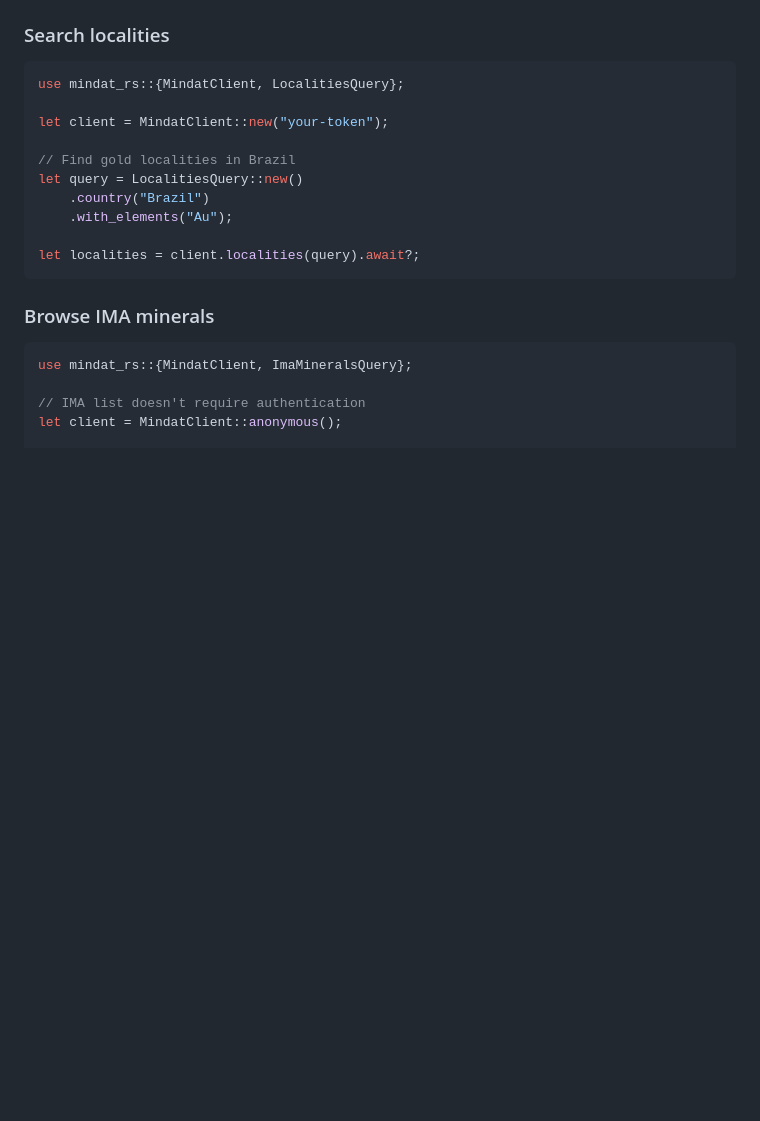
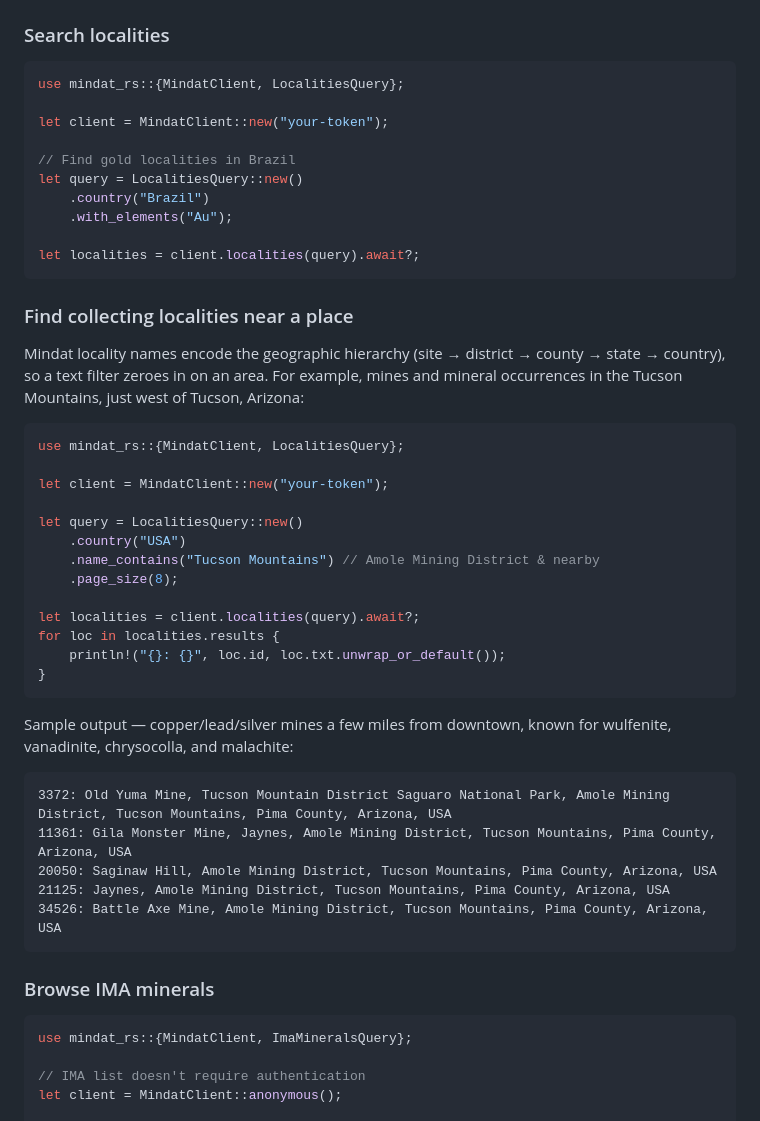
Before and after one commit to jtk18/mindat-rs, a Markdown page: README.md, the part around the change. Drawn GitHub-style; blank space fills up the shorter version.

Commit message:
docs: add "localities near a place" example (Tucson Mountains)
Show how to find nearby collecting localities with a text filter on Mindat's
hierarchical locality names, with a trimmed Tucson-area sample.

Co-authored-by: Claude <noreply@anthropic.com>
Claude-Session: https://claude.ai/code/session_01RxDnioRMveDRBPq3BKumRC

````diff
--- a/README.md
+++ b/README.md
@@ -113,6 +113,39 @@ let query = LocalitiesQuery::new()
     .with_elements("Au");
 
 let localities = client.localities(query).await?;
+```
+
+### Find collecting localities near a place
+
+Mindat locality names encode the geographic hierarchy (site → district → county
+→ state → country), so a text filter zeroes in on an area. For example, mines
+and mineral occurrences in the Tucson Mountains, just west of Tucson, Arizona:
+
+```rust
+use mindat_rs::{MindatClient, LocalitiesQuery};
+
+let client = MindatClient::new("your-token");
+
+let query = LocalitiesQuery::new()
+    .country("USA")
+    .name_contains("Tucson Mountains") // Amole Mining District & nearby
+    .page_size(8);
+
+let localities = client.localities(query).await?;
+for loc in localities.results {
+    println!("{}: {}", loc.id, loc.txt.unwrap_or_default());
+}
+```
+
+Sample output — copper/lead/silver mines a few miles from downtown, known for
+wulfenite, vanadinite, chrysocolla, and malachite:
+
+```text
+3372: Old Yuma Mine, Tucson Mountain District Saguaro National Park, Amole Mining District, Tucson Mountains, Pima County, Arizona, USA
+11361: Gila Monster Mine, Jaynes, Amole Mining District, Tucson Mountains, Pima County, Arizona, USA
+20050: Saginaw Hill, Amole Mining District, Tucson Mountains, Pima County, Arizona, USA
+21125: Jaynes, Amole Mining District, Tucson Mountains, Pima County, Arizona, USA
+34526: Battle Axe Mine, Amole Mining District, Tucson Mountains, Pima County, Arizona, USA
 ```
 
 ### Browse IMA minerals
````
